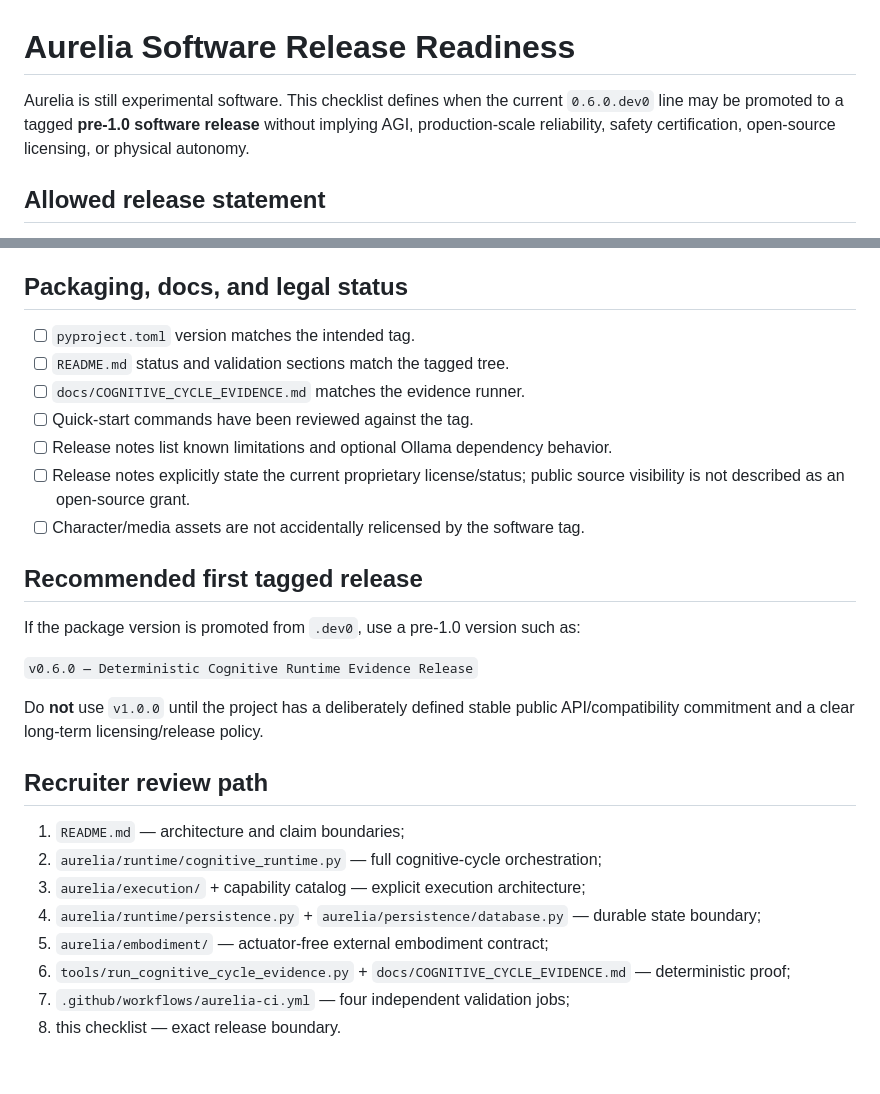
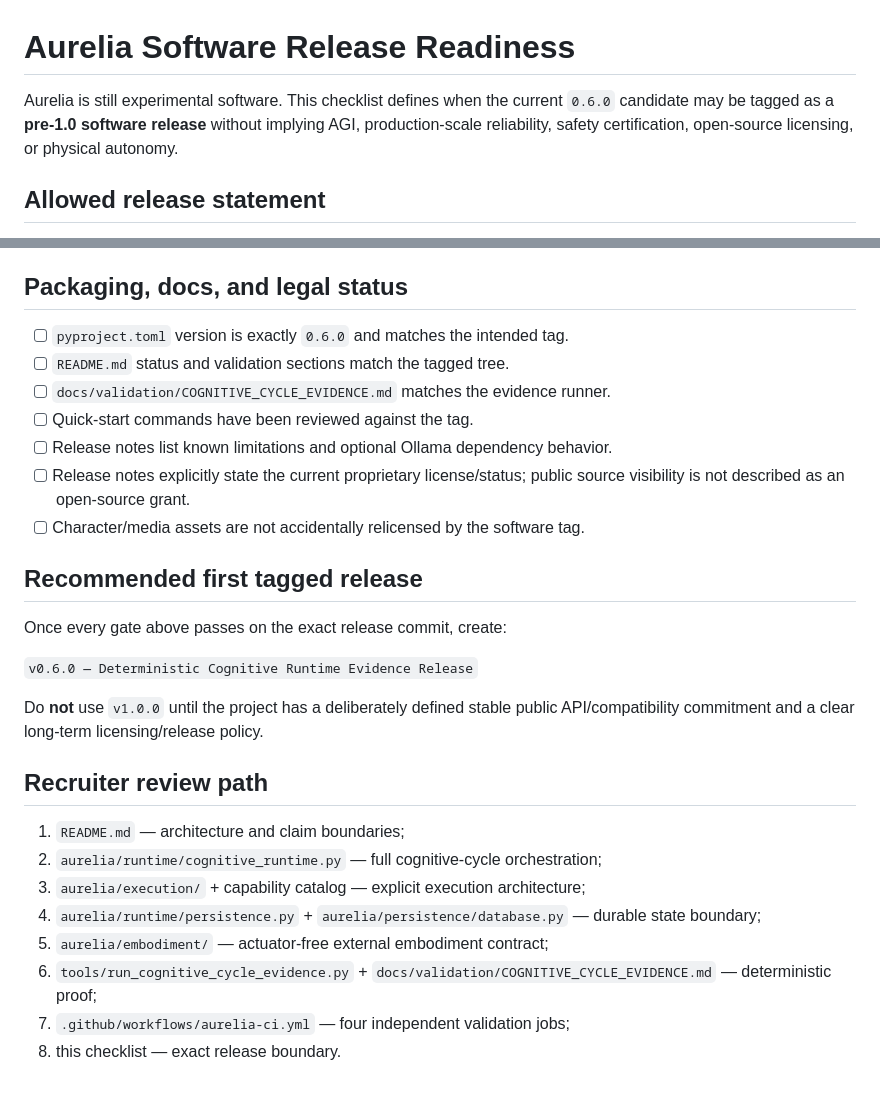
Before and after one commit to VivekVRobo/Aurelia-Chan-Source, a Markdown page: docs/RELEASE_READINESS.md, 2 parts joined by grey strips. GitHub-like rendering.

Commit message:
release: align v0.6.0 readiness checklist

```diff
--- a/docs/RELEASE_READINESS.md
+++ b/docs/RELEASE_READINESS.md
@@ -1,6 +1,6 @@
 # Aurelia Software Release Readiness
 
-Aurelia is still experimental software. This checklist defines when the current `0.6.0.dev0` line may be promoted to a tagged **pre-1.0 software release** without implying AGI, production-scale reliability, safety certification, open-source licensing, or physical autonomy.
+Aurelia is still experimental software. This checklist defines when the current `0.6.0` candidate may be tagged as a **pre-1.0 software release** without implying AGI, production-scale reliability, safety certification, open-source licensing, or physical autonomy.
 
 ## Allowed release statement
 
@@ -53,9 +53,9 @@ The release must remain explicit that model quality, production-scale performanc
 
 ## Packaging, docs, and legal status
 
-- [ ] `pyproject.toml` version matches the intended tag.
+- [ ] `pyproject.toml` version is exactly `0.6.0` and matches the intended tag.
 - [ ] `README.md` status and validation sections match the tagged tree.
-- [ ] `docs/COGNITIVE_CYCLE_EVIDENCE.md` matches the evidence runner.
+- [ ] `docs/validation/COGNITIVE_CYCLE_EVIDENCE.md` matches the evidence runner.
 - [ ] Quick-start commands have been reviewed against the tag.
 - [ ] Release notes list known limitations and optional Ollama dependency behavior.
 - [ ] Release notes explicitly state the current proprietary license/status; public source visibility is not described as an open-source grant.
@@ -63,7 +63,7 @@ The release must remain explicit that model quality, production-scale performanc
 
 ## Recommended first tagged release
 
-If the package version is promoted from `.dev0`, use a pre-1.0 version such as:
+Once every gate above passes on the exact release commit, create:
 
 `v0.6.0 — Deterministic Cognitive Runtime Evidence Release`
 
@@ -76,6 +76,6 @@ Do **not** use `v1.0.0` until the project has a deliberately defined stable publ
 3. `aurelia/execution/` + capability catalog — explicit execution architecture;
 4. `aurelia/runtime/persistence.py` + `aurelia/persistence/database.py` — durable state boundary;
 5. `aurelia/embodiment/` — actuator-free external embodiment contract;
-6. `tools/run_cognitive_cycle_evidence.py` + `docs/COGNITIVE_CYCLE_EVIDENCE.md` — deterministic proof;
+6. `tools/run_cognitive_cycle_evidence.py` + `docs/validation/COGNITIVE_CYCLE_EVIDENCE.md` — deterministic proof;
 7. `.github/workflows/aurelia-ci.yml` — four independent validation jobs;
 8. this checklist — exact release boundary.
```
